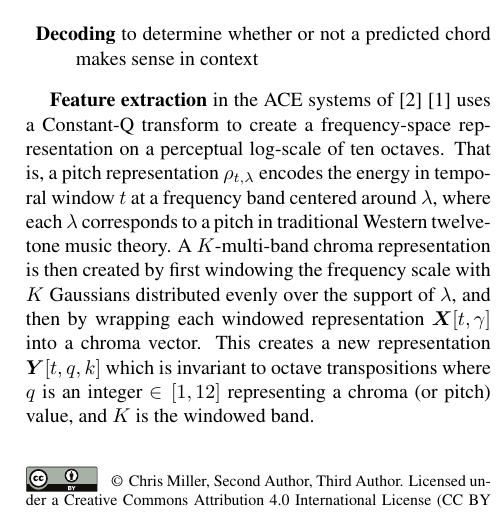
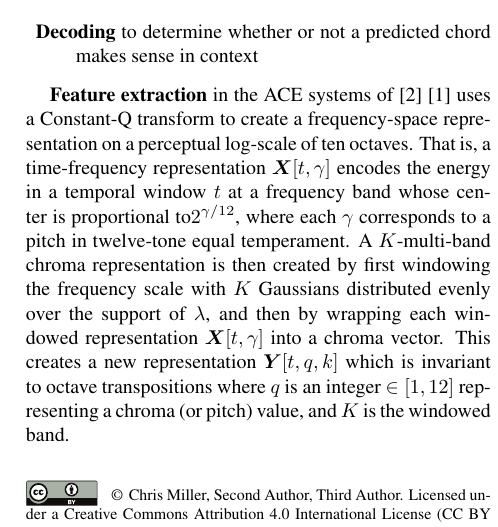
Before and after one commit to crm313/ISMIR2016, a LaTeX paper (WaveletScatteringISMIR2016.tex): part of one column of page 1 of 5, cut so that both start at the same text. Compiled offline with pdfLaTeX.

Commit message:
work on Section 1, feature extraction

```diff
--- a/WaveletScatteringISMIR2016.tex
+++ b/WaveletScatteringISMIR2016.tex
@@ -93,8 +93,19 @@ Much work has been done in the domain of Automatic Chord Estimation (ACE) -- one
 	\item{\textbf{Decoding}} to determine whether or not a predicted chord makes sense in context
 	\end{description}
 
-	\textbf{Feature extraction} in the ACE systems of \cite{cho2014on} \cite{chothesis} uses a Constant-Q transform to create a frequency-space representation on a perceptual log-scale of ten octaves. That is, a pitch representation $\rho_{t,\lambda}$ encodes the energy in temporal window $t$ at a frequency band centered around $\lambda$, where each $\lambda$ corresponds to a pitch in traditional Western twelve-tone music theory. A $K$-multi-band chroma representation is then created by first windowing the frequency scale with $K$ Gaussians distributed evenly over the support of $\lambda$, and then by wrapping each windowed representation $\boldsymbol{X}[t,\gamma]$ into a chroma vector. This creates a new representation $\boldsymbol{Y}[t,q,k]$ which is invariant to octave transpositions where $q$ is an integer $\in [1,12]$ representing a chroma (or pitch) value, and $K$ is the windowed band.
+% This paragraph is good but could be clarified.
+\textbf{Feature extraction} in the ACE systems of \cite{cho2014on} \cite{chothesis} uses a
+Constant-Q transform to create a frequency-space representation on a perceptual log-scale of ten octaves.
+That is, a time-frequency representation $\boldsymbol{X}[t, \gamma]$ encodes the energy in
+a temporal window $t$ at a frequency band whose center is proportional to$2^{\gamma/12}$,
+where each $\gamma$ corresponds to a pitch in twelve-tone equal temperament.
+A $K$-multi-band chroma representation is then created by first windowing the frequency
+scale with $K$ Gaussians distributed evenly over the support of $\lambda$, and then by wrapping
+each windowed representation $\boldsymbol{X}[t,\gamma]$ into a chroma vector.
+This creates a new representation $\boldsymbol{Y}[t,q,k]$ which is invariant to octave transpositions
+where $q$ is an integer $\in [1,12]$ representing a chroma (or pitch) value, and $K$ is the windowed band.
 
+% What are those 157 chords ? Explain 13 x 12 + 1
 	\textbf{Pattern matching} is done by creating a chord model for all 157 chords with Gaussian Mixture Models (GMMs). This is a supervised learning approach where features are extracted for a large training set that contains examples of all 157 chords (with annotations) and are then used to train GMM templates for each chord. Data augmentation is employed by rotating each chord through the chroma space so that one example of C minor can also train a model for C\# minor, D minor, etc. For any temporal frame $t$, each of the $K$ chroma representations $\chi_{t,q}$ are matched using GMMs and then fused together via geometric mean. Finally, \textbf{decoding} uses Hidden Markov Model (HMM) systems to post-filter the pattern matched data. Here, we use the Viterbi algorithm, which describes the transition probability from one chord $C_i$ state to another -- $\mathds{P}(C_i \rightarrow C_j)$, therefore filtering out chord transitions that are highly unlikely. The matrix of transition probabilities for Viterbi decoding is generated from the labeled training data.
 
 	Our experiments looked to replace parts of the existing feature extraction techniques with new ones based on Haar wavelet transforms and deep Haar scattering. We began with the MATLAB system designed by Taemin Cho available in \cite{choGithub} and added the new wavelet-based feature extraction routines to it.
```
